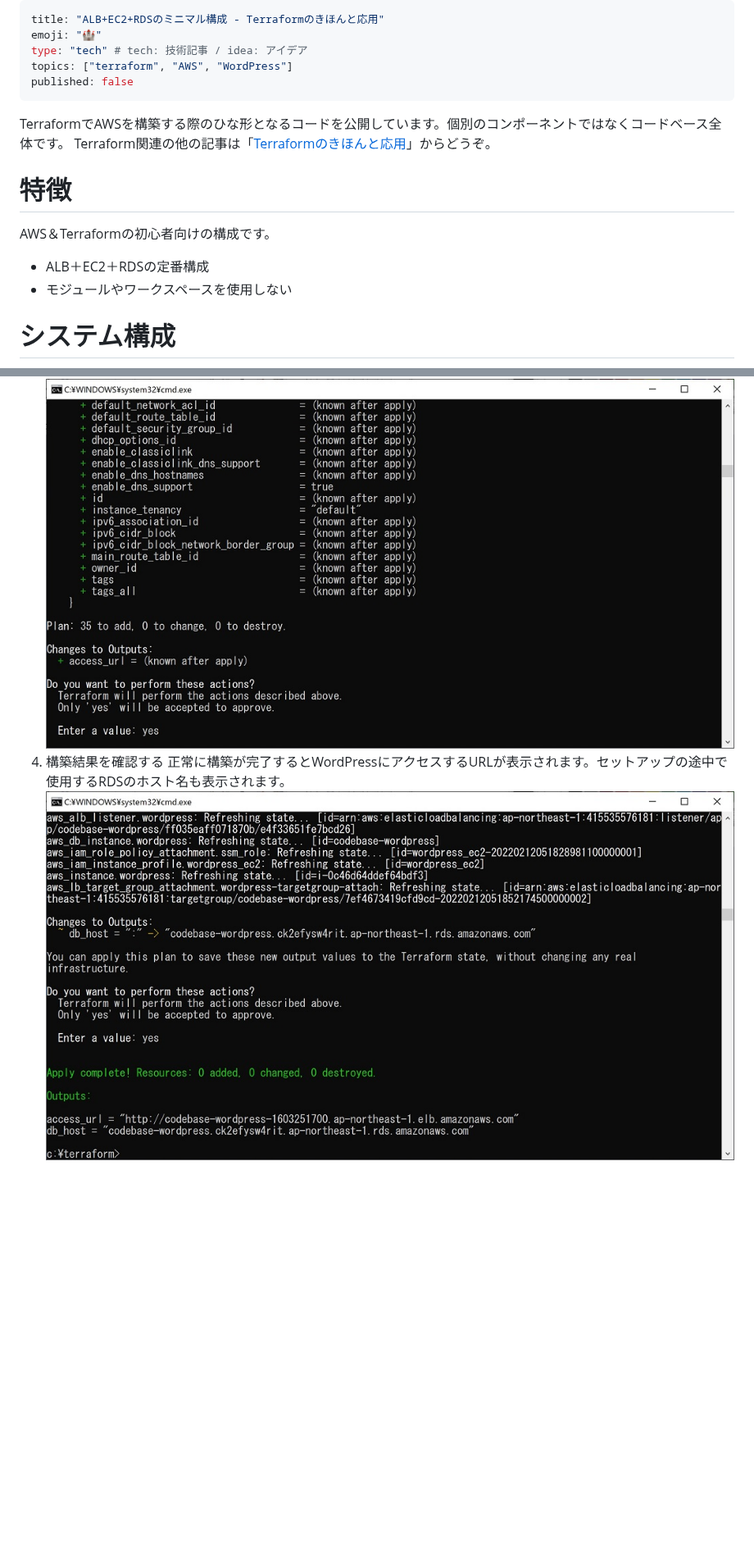
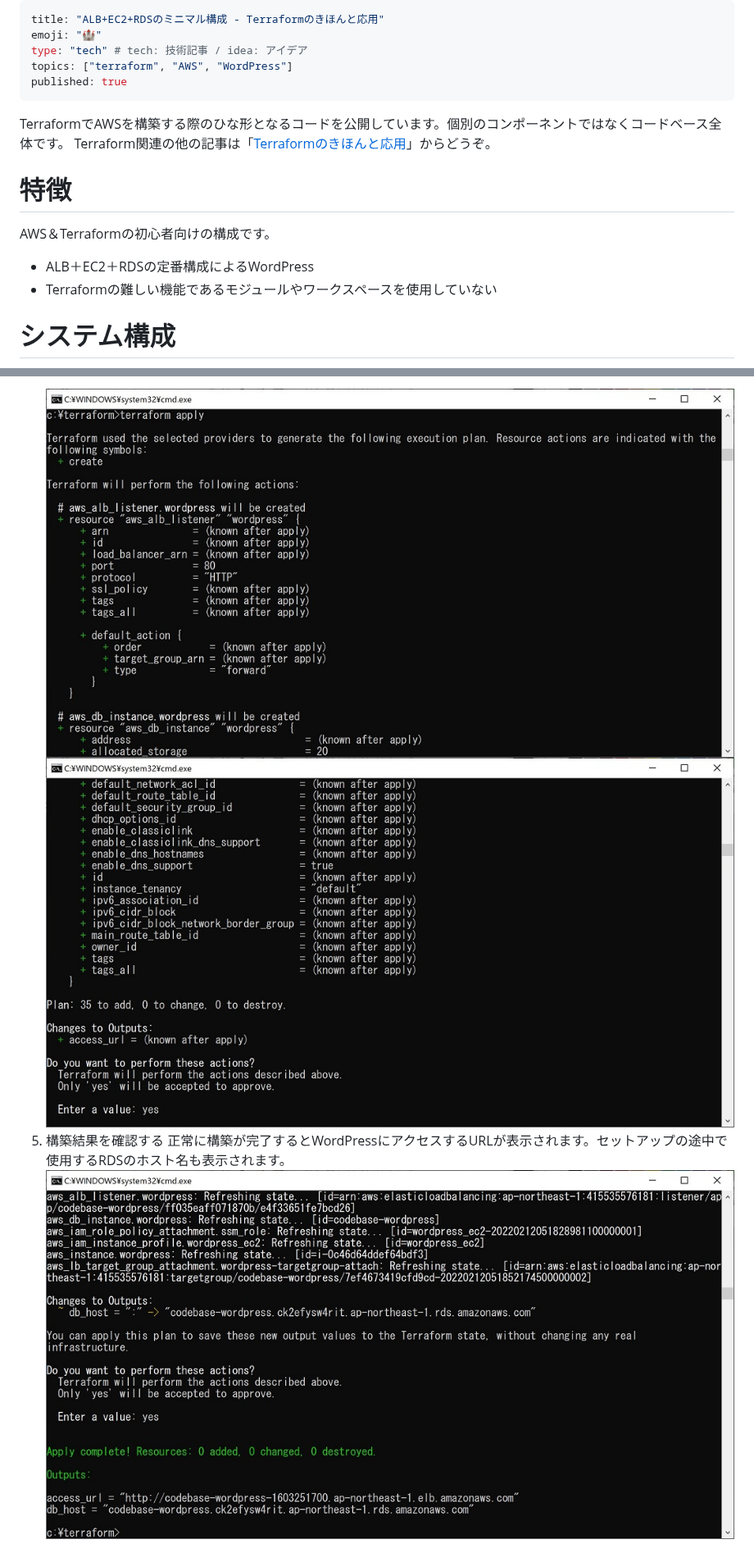
Before and after one commit to sway11466/zenn, a Markdown page: articles/terraform_codebase_wordpress_minimal.md, 2 parts joined by grey strips. Shown at 82% size. Drawn GitHub-style; pictures changed too: images/terraform_codebase_wordpress_minimal/terraform_codebase_wordpress_minimal_howtouse_02.jpg, images/terraform_codebase_wordpress_minimal/terraform_codebase_wordpress_minimal_howtouse_03.jpg, images/terraform_codebase_wordpress_minimal/terraform_codebase_wordpress_minimal_howtouse_04.jpg; blank space fills up the shorter version.

Commit message:
[publish] terraform wordpress minimal.

```diff
--- a/articles/terraform_codebase_wordpress_minimal.md
+++ b/articles/terraform_codebase_wordpress_minimal.md
@@ -3,15 +3,15 @@ title: "ALB+EC2+RDSのミニマル構成 - Terraformのきほんと応用"
 emoji: "🏰"
 type: "tech" # tech: 技術記事 / idea: アイデア
 topics: ["terraform", "AWS", "WordPress"]
-published: false
+published: true
 ---
 TerraformでAWSを構築する際のひな形となるコードを公開しています。個別のコンポーネントではなくコードベース全体です。
 Terraform関連の他の記事は「[Terraformのきほんと応用](https://zenn.dev/sway/articles/terraform_index_list)」からどうぞ。
 
 # 特徴
 AWS＆Terraformの初心者向けの構成です。
-- ALB＋EC2＋RDSの定番構成
-- モジュールやワークスペースを使用しない
+- ALB＋EC2＋RDSの定番構成によるWordPress
+- Terraformの難しい機能であるモジュールやワークスペースを使用していない
 
 # システム構成
 ALB＋EC2+RDSのシンプルな構成です。
@@ -55,6 +60,7 @@ ALB＋EC2+RDSのシンプルな構成です。
    ![apply](/images/terraform_codebase_wordpress_minimal/terraform_codebase_wordpress_minimal_howtouse_03.jpg)
+   ![apply](/images/terraform_codebase_wordpress_minimal/terraform_codebase_wordpress_minimal_howtouse_04.jpg)
 1. 構築結果を確認する
    正常に構築が完了するとWordPressにアクセスするURLが表示されます。セットアップの途中で使用するRDSのホスト名も表示されます。
-   ![result](/images/terraform_codebase_wordpress_minimal/terraform_codebase_wordpress_minimal_howtouse_04.jpg)
+   ![result](/images/terraform_codebase_wordpress_minimal/terraform_codebase_wordpress_minimal_howtouse_05.jpg)
 1. ブラウザでアクセス
    ブラウザでアクセスするとWordPresの設定画面が表示されています。
```
Also changed, not shown: other parts of articles/terraform_codebase_wordpress_minimal.md (+12 -7 lines), images/terraform_codebase_wordpress_minimal/terraform_codebase_wordpress_minimal_howtouse_01.jpg, images/terraform_codebase_wordpress_minimal/terraform_codebase_wordpress_minimal_howtouse_06.jpg (added).
